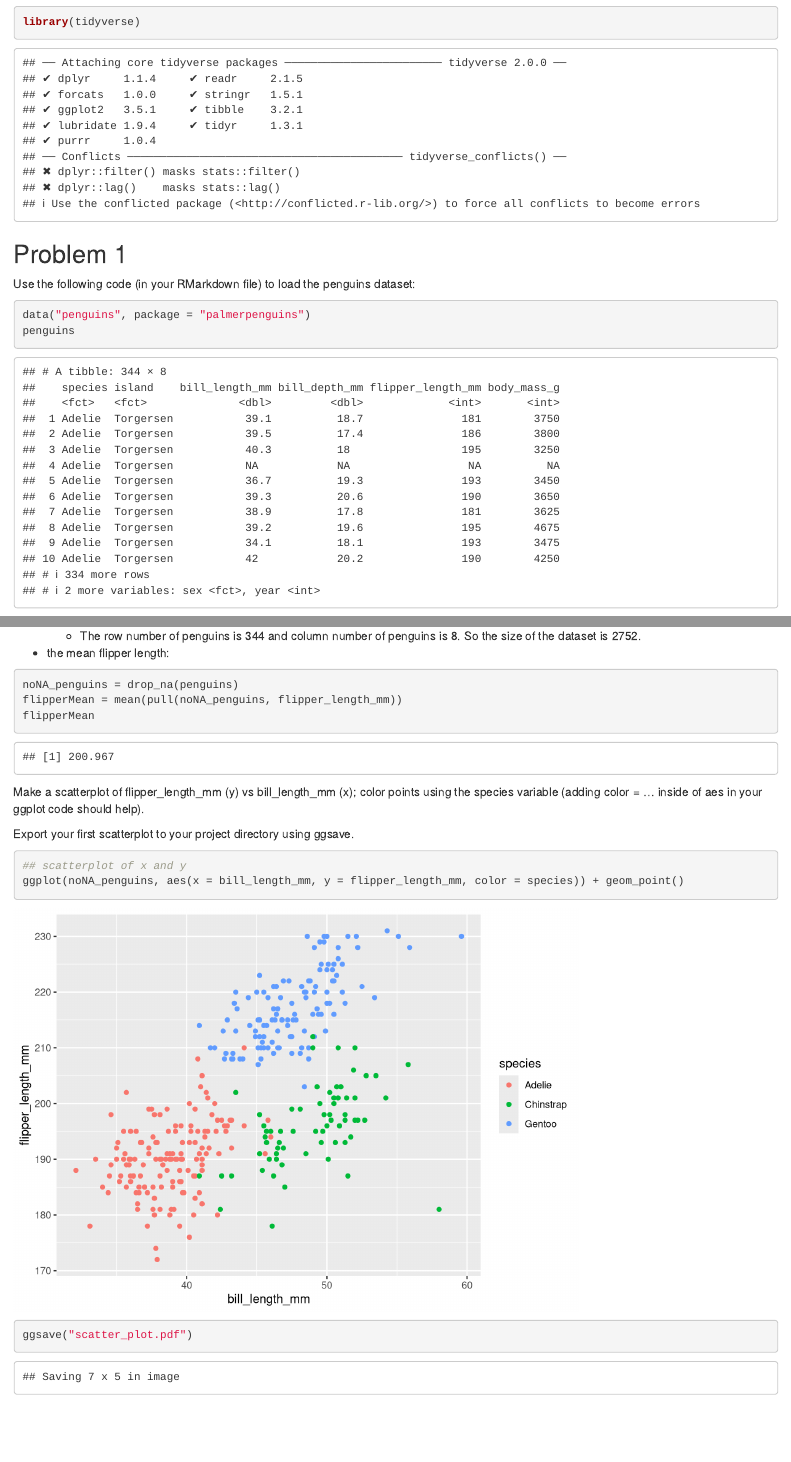
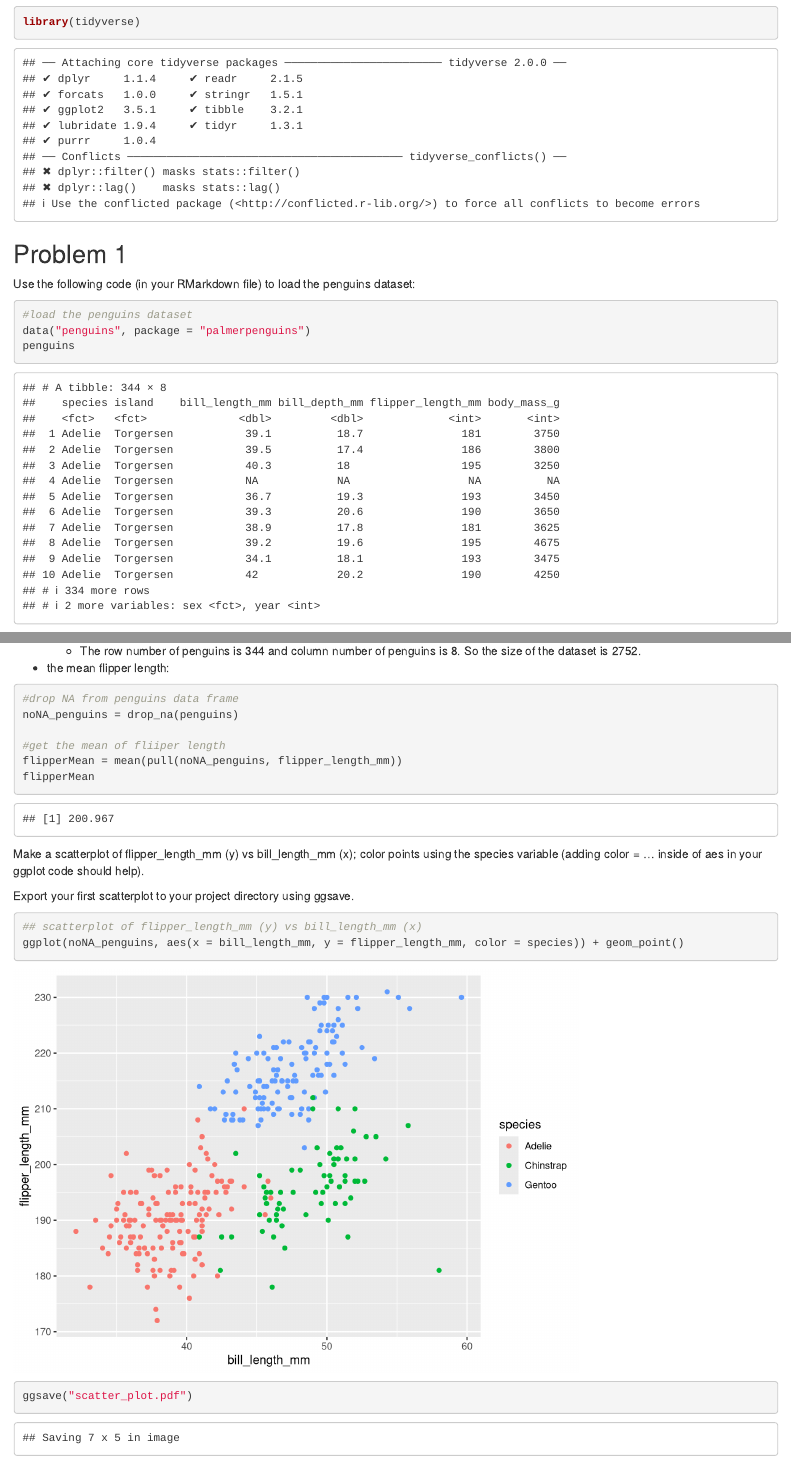
Before and after one commit to Darkmountzz/p8105_hw1_zz2900, an R Markdown document (p8105_hw1_zz2900.Rmd): the page in a window 1100 px wide, from 120 px down, and a second part further down, joined at a grey line. Rendered offline with R 4.5, knitr and Pandoc, with nearby package versions.

Commit message:
Problem 1 second editing

````diff
--- a/p8105_hw1_zz2900.Rmd
+++ b/p8105_hw1_zz2900.Rmd
@@ -15,7 +15,7 @@ knitr::opts_chunk$set(echo = TRUE)
 Use the following code (in your RMarkdown file) to load the penguins dataset:
 
 ```{r penguins}
-
+#load the penguins dataset
 data("penguins", package = "palmerpenguins")
 penguins
 
@@ -31,7 +31,10 @@ Write a short description of the penguins dataset (not the penguins_raw dataset)
 
 * the mean flipper length:
 ```{r}
+#drop NA from penguins data frame
 noNA_penguins = drop_na(penguins)
+
+#get the mean of fliiper length
 flipperMean = mean(pull(noNA_penguins, flipper_length_mm))
 flipperMean
 ```
@@ -41,7 +44,7 @@ Make a scatterplot of flipper_length_mm (y) vs bill_length_mm (x); color points
 Export your first scatterplot to your project directory using ggsave.
 
 ```{r}
-## scatterplot of x and y
+## scatterplot of flipper_length_mm (y) vs bill_length_mm (x)
 ggplot(noNA_penguins, aes(x = bill_length_mm, y = flipper_length_mm, color = species)) + geom_point()
 ggsave("scatter_plot.pdf")
 ```
````
Also changed, not shown: p8105_hw1_zz2900.html, scatter_plot.pdf.
